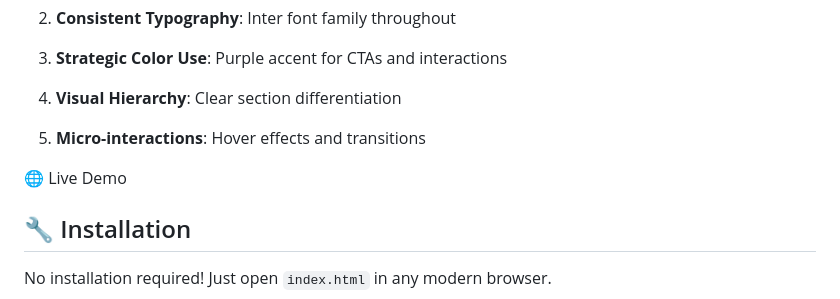
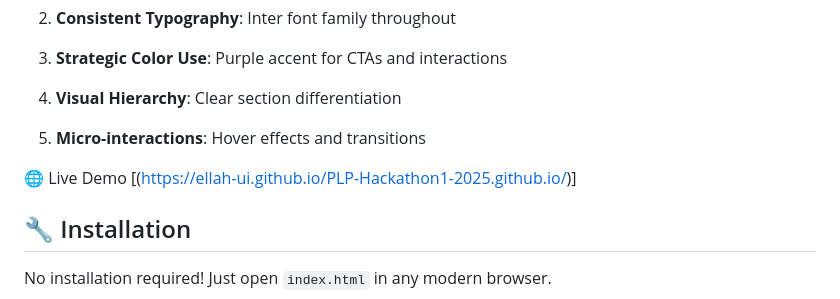
Before and after one commit to ellah-ui/PLP-Hackathon1-2025, a Markdown page: README.md, the part around the change. Rendered like a GitHub page.

```diff
--- a/README.md
+++ b/README.md
@@ -49,7 +49,7 @@ portfolio/
 5. **Micro-interactions**: Hover effects and transitions
 
 🌐 Live Demo
-
+[(https://ellah-ui.github.io/PLP-Hackathon1-2025.github.io/)]
 
 ## 🔧 Installation
 
```
